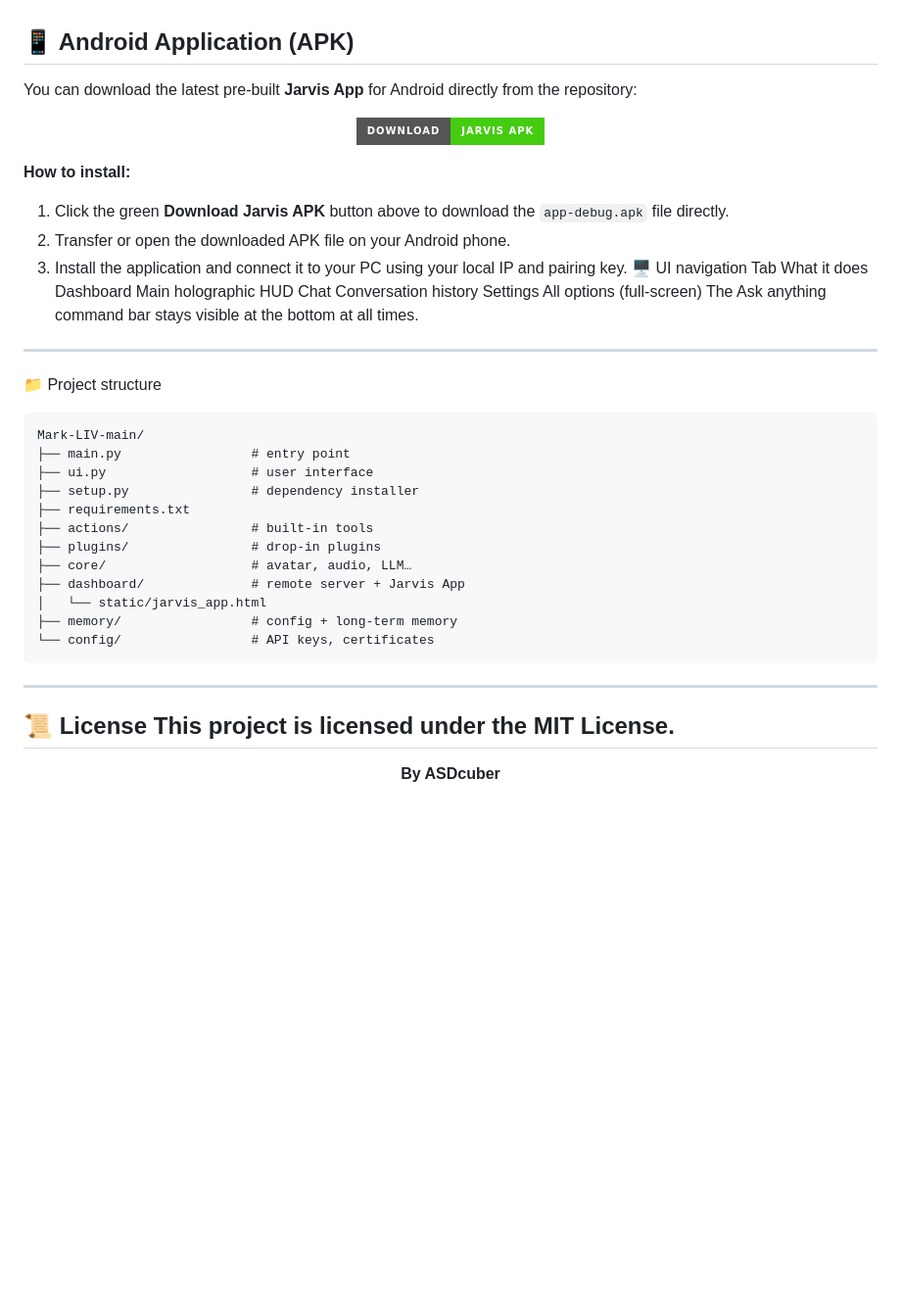
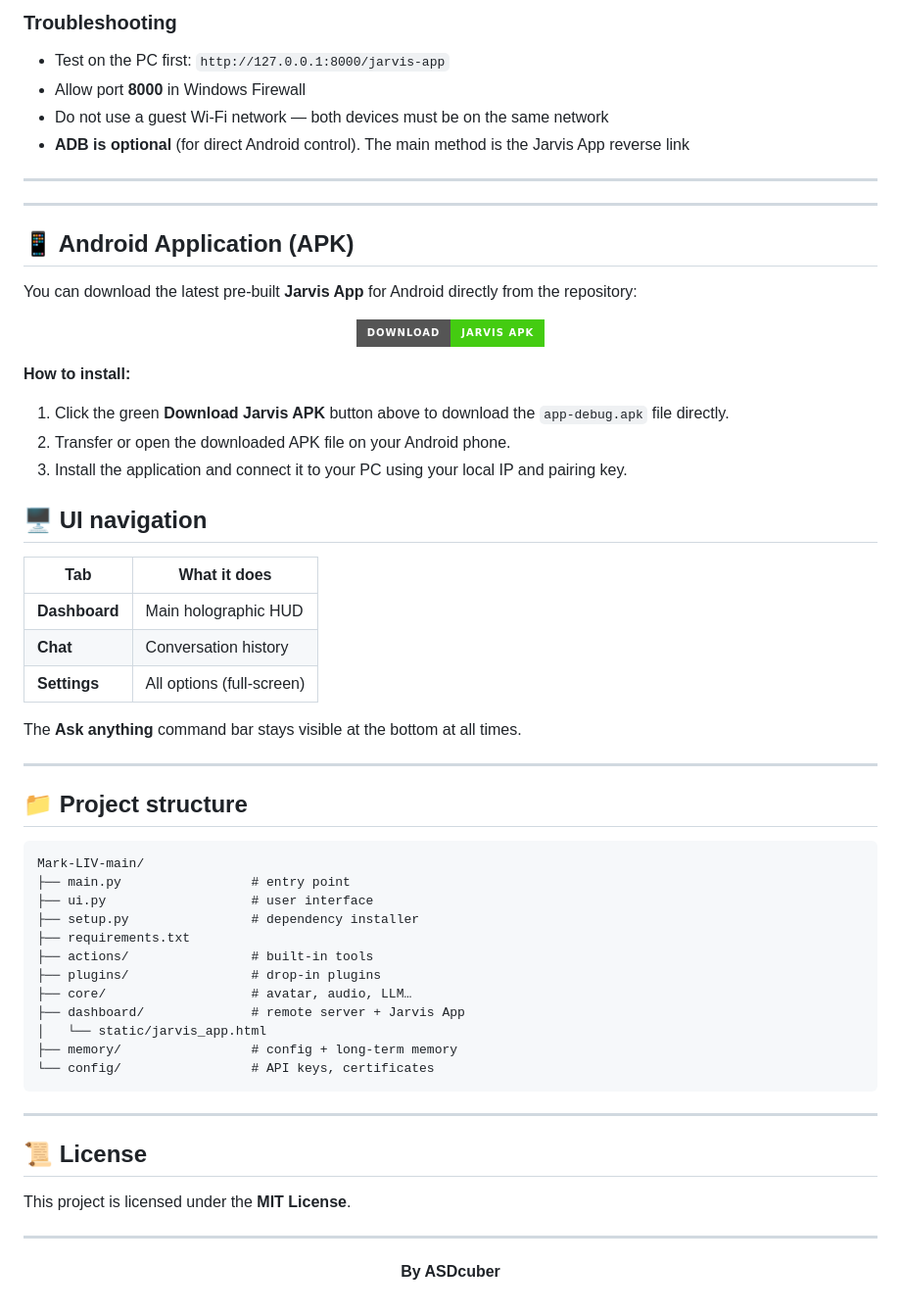
Before and after one commit to ASDprogrammer521/Jarvis-ai, a Markdown page: README.md, the part around one of its changes. Shown at 98% size. Rendered like a GitHub page; badges without logos; blank space fills up the shorter version.

Commit message:
Update README.md for formatting and content clarity

````diff
--- a/README.md
+++ b/README.md
@@ -73,3 +101,9 @@ ADB is optional (for direct Android control). The main method is the Jarvis App
+### Troubleshooting
+- Test on the PC first: `http://127.0.0.1:8000/jarvis-app`
+- Allow port **8000** in Windows Firewall
+- Do not use a guest Wi‑Fi network — both devices must be on the same network
+- **ADB is optional** (for direct Android control). The main method is the Jarvis App reverse link
+
 ---
 ---
 
@@ -87,14 +121,20 @@ You can download the latest pre-built **Jarvis App** for Android directly from t
 1. Click the green **Download Jarvis APK** button above to download the `app-debug.apk` file directly.
 2. Transfer or open the downloaded APK file on your Android phone.
 3. Install the application and connect it to your PC using your local IP and pairing key.
-🖥️ UI navigation
-Tab	What it does
-Dashboard	Main holographic HUD
-Chat	Conversation history
-Settings	All options (full-screen)
-The Ask anything command bar stays visible at the bottom at all times.
+## 🖥️ UI navigation
+
+| Tab | What it does |
+| --- | --- |
+| **Dashboard** | Main holographic HUD |
+| **Chat** | Conversation history |
+| **Settings** | All options (full-screen) |
+
+The **Ask anything** command bar stays visible at the bottom at all times.
+
 ---
-📁 Project structure
+
+## 📁 Project structure
+
 ```text
 Mark-LIV-main/
 ├── main.py                 # entry point
@@ -109,10 +149,15 @@ Mark-LIV-main/
 ├── memory/                 # config + long-term memory
 └── config/                 # API keys, certificates
 ```
+
 ---
-📜 License
-This project is licensed under the MIT License.
+
+## 📜 License
+
+This project is licensed under the **MIT License**.
+
 ---
+
 <p align="center">
   <b>By ASDcuber</b>
 </p>
````
Also changed, not shown: other parts of README.md (+69 -41 lines).
